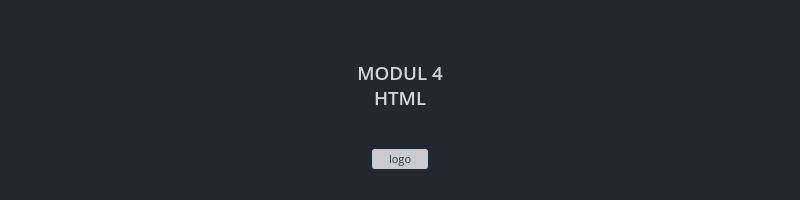
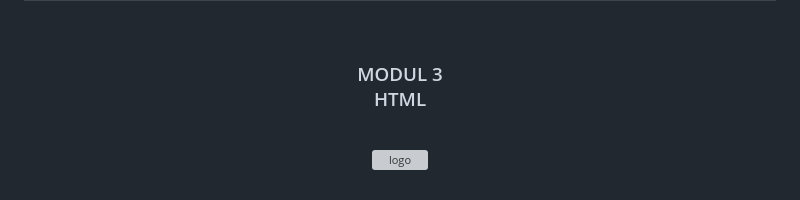
Before and after one commit to Aplikasi-Berbasis-Platform-S1IF-11-01/modul-3, a Markdown page: 2311102316_Boutefhika Nuha Ziyadatul Khair/README.md, the part around the change. Drawn GitHub-style; grey boxes are pictures that could not be loaded.

Commit message:
Update module number in README.md

```diff
--- a/2311102316_Boutefhika Nuha Ziyadatul Khair/README.md
+++ b/2311102316_Boutefhika Nuha Ziyadatul Khair/README.md
@@ -7,7 +7,7 @@
 
   <br />
 
-  <h3>MODUL 4 <br>
+  <h3>MODUL 3 <br>
   HTML
   </h3>
 
```
